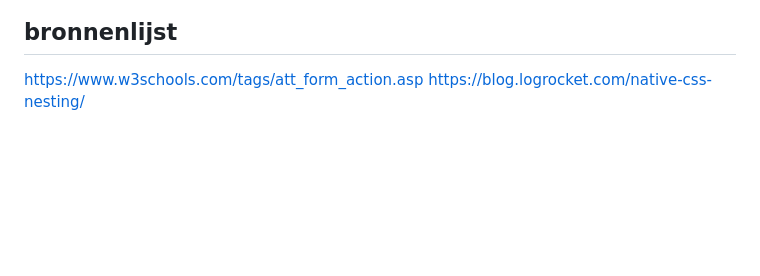
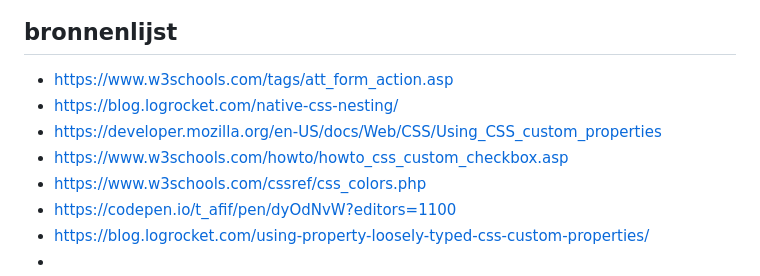
Before and after one commit to evaboogaard/oce-aan-en-uit, a Markdown page: README.md, the part around the change printed below. Rendered like a GitHub page; blank space fills up the shorter version.

```diff
--- a/README.md
+++ b/README.md
@@ -17,4 +21,10 @@ concept(en) bedacht:
 ## bronnenlijst
 
-https://www.w3schools.com/tags/att_form_action.asp
-https://blog.logrocket.com/native-css-nesting/
+-   https://www.w3schools.com/tags/att_form_action.asp
+-   https://blog.logrocket.com/native-css-nesting/
+-   https://developer.mozilla.org/en-US/docs/Web/CSS/Using_CSS_custom_properties
+-   https://www.w3schools.com/howto/howto_css_custom_checkbox.asp
+-   https://www.w3schools.com/cssref/css_colors.php
+-   https://codepen.io/t_afif/pen/dyOdNvW?editors=1100
+-   https://blog.logrocket.com/using-property-loosely-typed-css-custom-properties/
+-
```
Also changed, not shown: other parts of README.md (+4 -0 lines), img/process/steampunk.jpeg (added), 6 other files.
